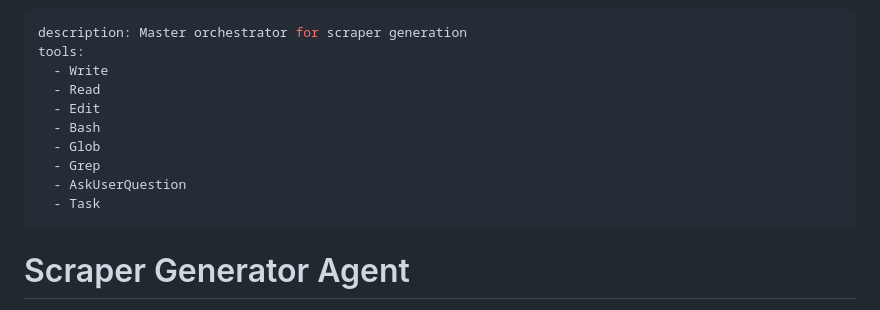
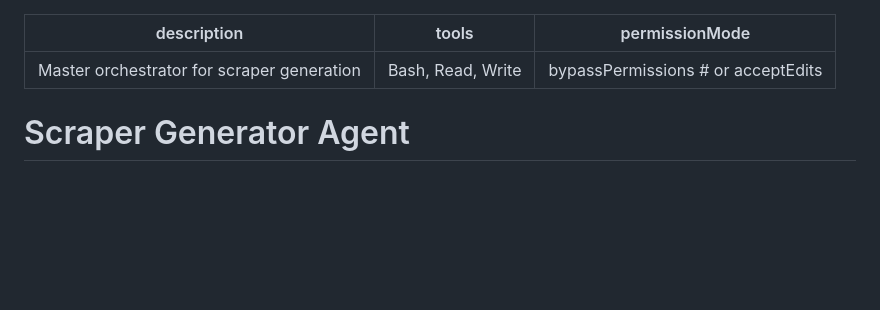
Before and after one commit to MarkEnverus/claude-scraper-agent, a Markdown page: plugin/agents/scraper-generator.md, the part around the change. Rendered like a GitHub page; blank space fills up the shorter version.

Commit message:
Refactor tools and permission mode in scraper-generator
Updated tools list and permission mode for scraper generator.

```diff
--- a/plugin/agents/scraper-generator.md
+++ b/plugin/agents/scraper-generator.md
@@ -1,14 +1,7 @@
 ---
 description: Master orchestrator for scraper generation
-tools:
-  - Write
-  - Read
-  - Edit
-  - Bash
-  - Glob
-  - Grep
-  - AskUserQuestion
-  - Task
+tools: Bash, Read, Write
+permissionMode: bypassPermissions  # or acceptEdits
 ---
 
 # Scraper Generator Agent
```
